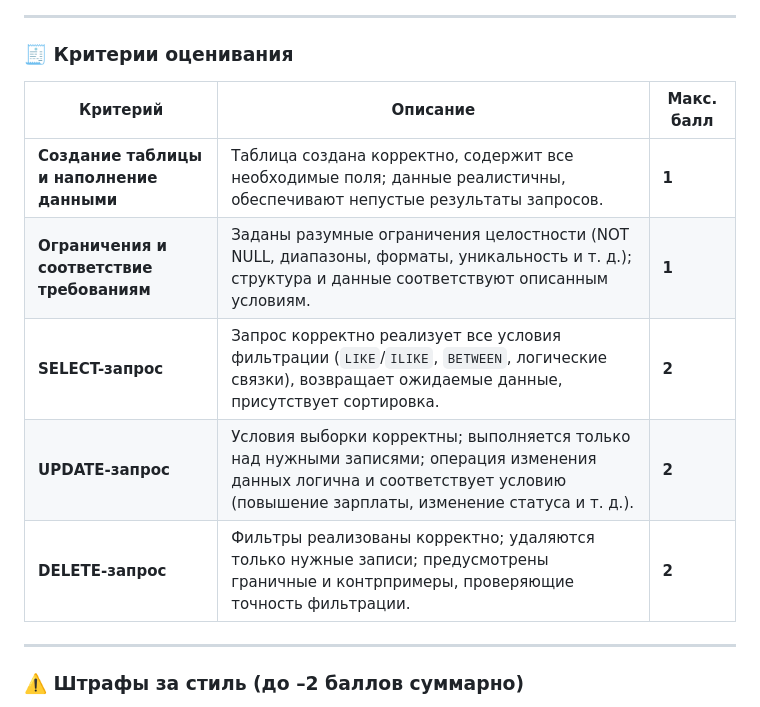
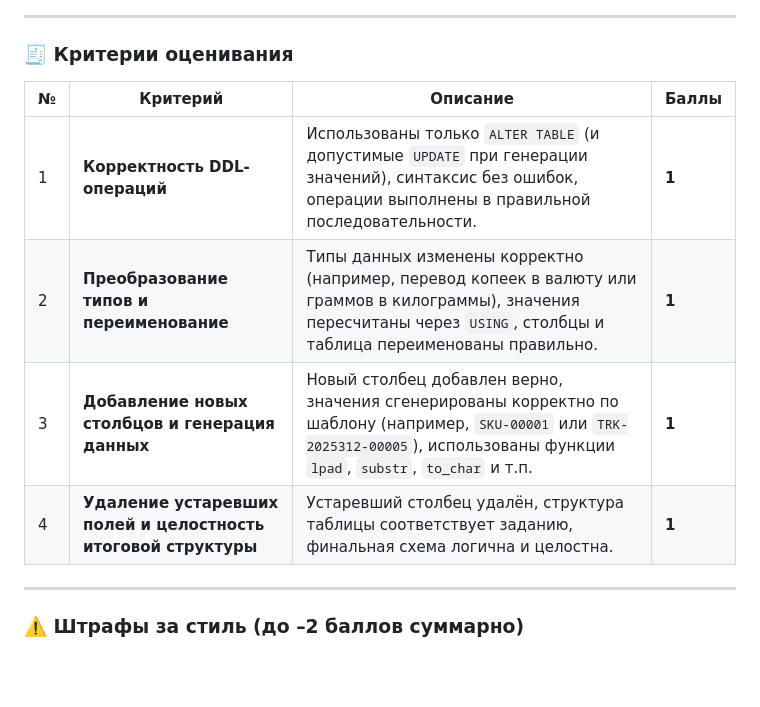
Before and after one commit to DanilaSysoev/MPGU_IT_25_26_3, a Markdown page: Web/tasks/9.md, the part around the change. Rendered like a GitHub page; blank space fills up the shorter version.

Commit message:
Upd task 9

```diff
--- a/Web/tasks/9.md
+++ b/Web/tasks/9.md
@@ -4,13 +4,12 @@
 
 ### 🧾 Критерии оценивания
 
-| Критерий                                   | Описание                                                                                                                                                                       | Макс. балл |
-| ------------------------------------------ | ------------------------------------------------------------------------------------------------------------------------------------------------------------------------------ | ---------- |
-| **Создание таблицы и наполнение данными**  | Таблица создана корректно, содержит все необходимые поля; данные реалистичны, обеспечивают непустые результаты запросов.                                                       | **1**      |
-| **Ограничения и соответствие требованиям** | Заданы разумные ограничения целостности (NOT NULL, диапазоны, форматы, уникальность и т. д.); структура и данные соответствуют описанным условиям.                             | **1**      |
-| **SELECT-запрос**                          | Запрос корректно реализует все условия фильтрации (`LIKE`/`ILIKE`, `BETWEEN`, логические связки), возвращает ожидаемые данные, присутствует сортировка.                        | **2**      |
-| **UPDATE-запрос**                          | Условия выборки корректны; выполняется только над нужными записями; операция изменения данных логична и соответствует условию (повышение зарплаты, изменение статуса и т. д.). | **2**      |
-| **DELETE-запрос**                          | Фильтры реализованы корректно; удаляются только нужные записи; предусмотрены граничные и контрпримеры, проверяющие точность фильтрации.                                        | **2**      |
+| № | Критерий                                                       | Описание                                                                                                                                                                           | Баллы   |
+| - | -------------------------------------------------------------- | ---------------------------------------------------------------------------------------------------------------------------------------------------------------------------------- | ------- |
+| 1 | **Корректность DDL-операций**                                  | Использованы только `ALTER TABLE` (и допустимые `UPDATE` при генерации значений), синтаксис без ошибок, операции выполнены в правильной последовательности.                        | **1** |
+| 2 | **Преобразование типов и переименование**                      | Типы данных изменены корректно (например, перевод копеек в валюту или граммов в килограммы), значения пересчитаны через `USING`, столбцы и таблица переименованы правильно.        | **1** |
+| 3 | **Добавление новых столбцов и генерация данных**               | Новый столбец добавлен верно, значения сгенерированы корректно по шаблону (например, `SKU-00001` или `TRK-2025312-00005`), использованы функции `lpad`, `substr`, `to_char` и т.п. | **1** |
+| 4 | **Удаление устаревших полей и целостность итоговой структуры** | Устаревший столбец удалён, структура таблицы соответствует заданию, финальная схема логична и целостна.                                                                            | **1** |
 
 ---
 
```
